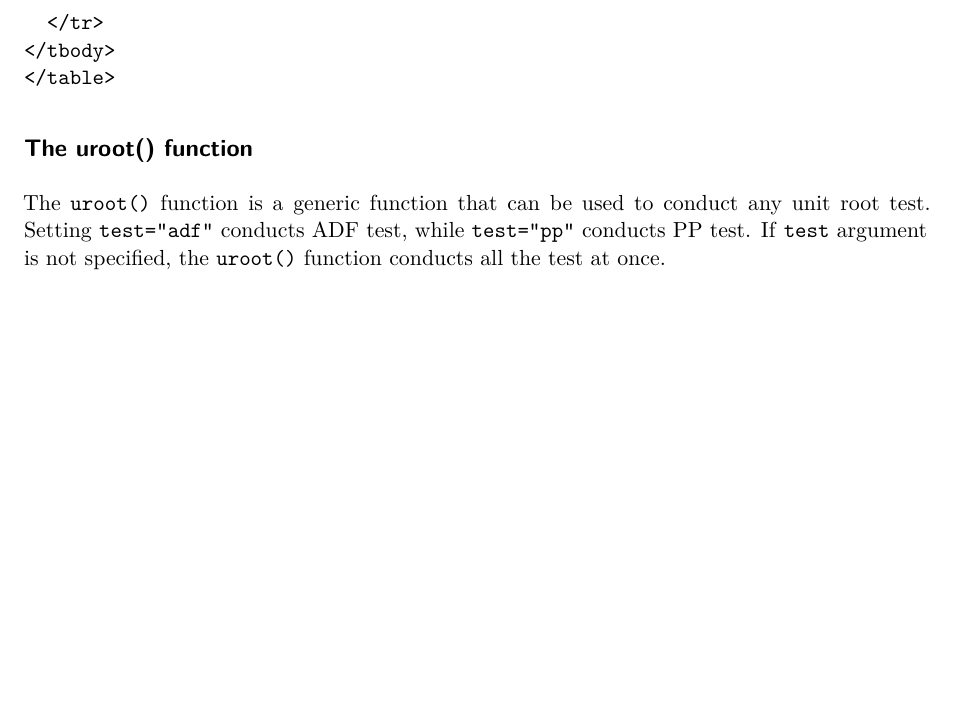
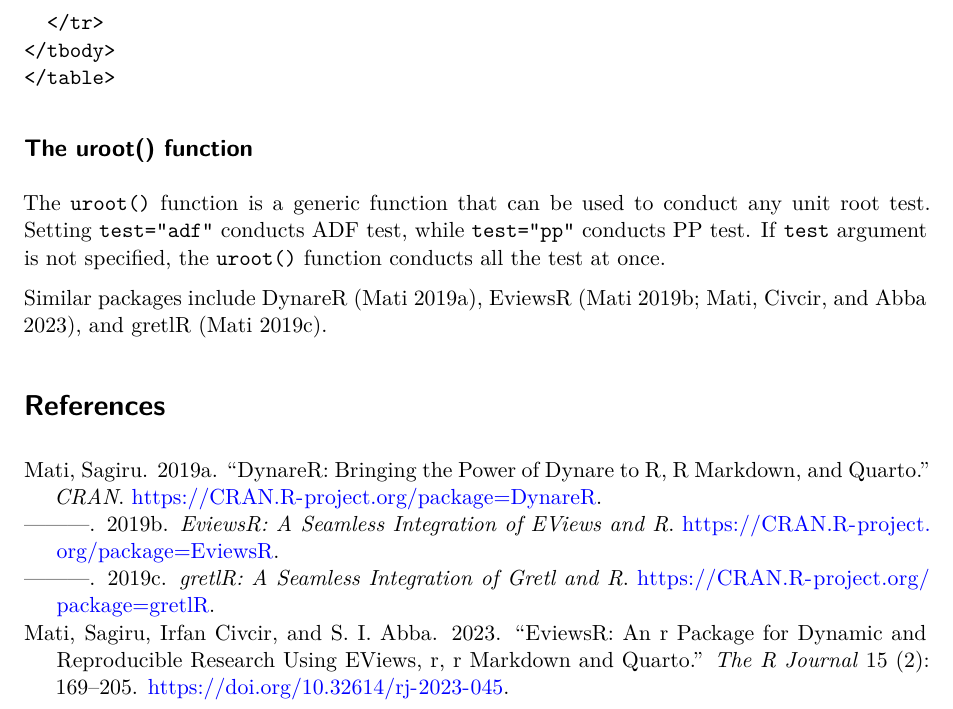
Before and after one commit to sagirumati/UROOT, a Quarto document (URooTab.qmd): part of page 6 of 6, cut so that both start at the same text, the shorter picture padded with empty space. Rendered offline with R 4.5, knitr and Pandoc in place of Quarto, then LaTeX, with nearby package versions; some code elsewhere in the file could not run offline.

Commit message:
updated 2023-11-13

```diff
--- a/URooTab.qmd
+++ b/URooTab.qmd
@@ -3,6 +3,7 @@
 author: Sagiru Mati
 date: "August 30, 2023"
 format: pdf
+bibliography: references.bib
 execute:
  cache: true
  echo: fenced
@@ -327,3 +328,8 @@
 ## The uroot() function
 
 The `uroot()` function is a generic function that can be used to conduct any unit root test. Setting `test="adf"` conducts ADF test, while `test="pp"` conducts PP test. If `test` argument is not specified, the `uroot()` function conducts all the test at once.
+
+Similar packages include DynareR [@Mati2019], EviewsR [@Mati2019a;@Mati2023], and gretlR [@Mati2019b].
+
+
+# References {-}
--- /dev/null
+++ b/references.bib
@@ -0,0 +1,21 @@
+@Manual{Mati2019a,
+    title = {EviewsR: A Seamless Integration of {EViews} and {R}},
+    author = {Sagiru Mati},
+    year = {2019},
+    note = {R package version 0.1.5},
+    url = {https://CRAN.R-project.org/package=EviewsR},
+  }
+
+ @Article{Mati2019,
+    title = {DynareR: Bringing the Power of Dynare to {R, R Markdown, and
+Quarto}},
+    author = {Sagiru Mati},
+    year = {2019},
+    journal = {CRAN},
+    url = {https://CRAN.R-project.org/package=DynareR},
+  }
+
+ @Manual{Mati2019b,
+    title = {gretlR: A Seamless Integration of {Gretl} and {R}},
+    author = {Sagiru Mati},
+    year = {2019},
@@ -0,0 +27,6 @@
+  author    = {Sagiru Mati and Irfan Civcir and S. I. Abba},
+  journal   = {The R Journal},
+  title     = {{EviewsR}: An R Package for Dynamic and Reproducible Research Using {EViews}, R, R Markdown and Quarto},
+  year      = {2023},
+  month     = {nov},
+  number    = {2},
```
Also changed, not shown: URooTab.pdf, references.bib.sav (added), references.bib (12 more changed lines).
